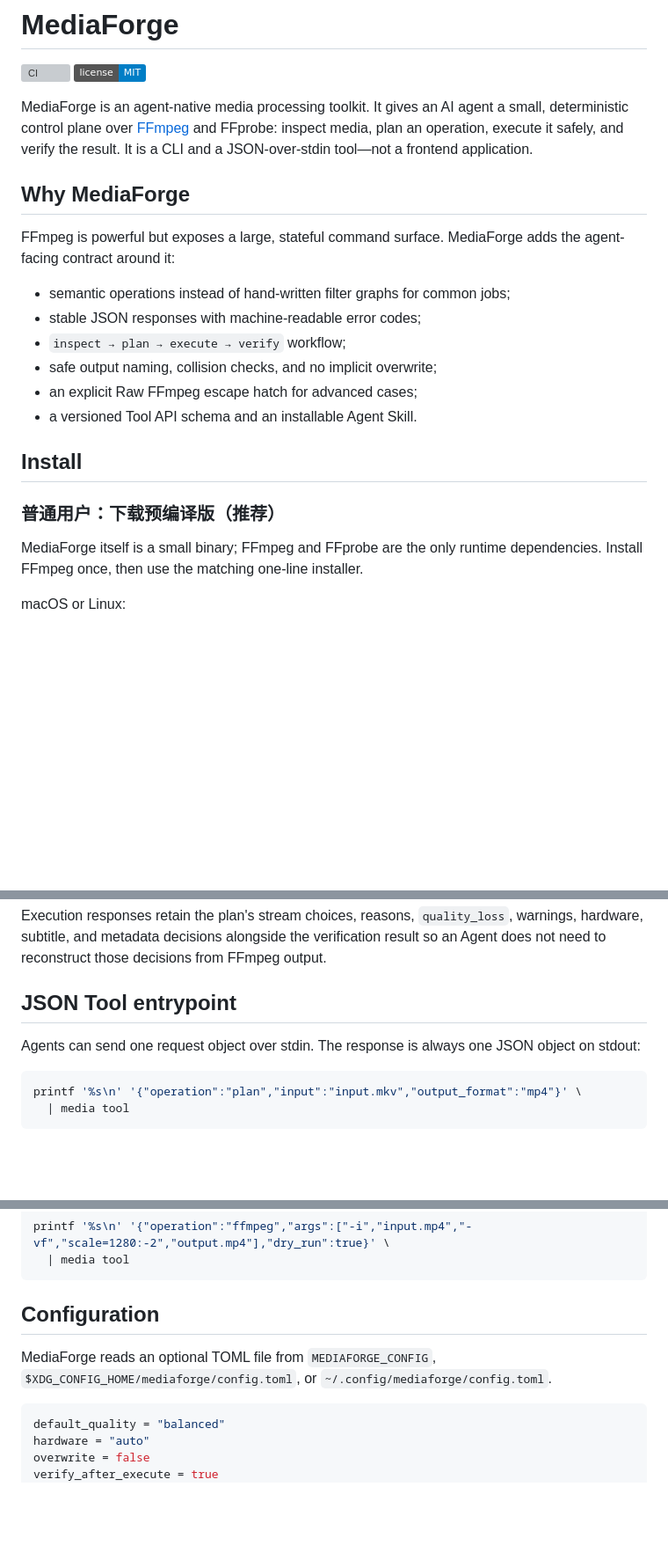
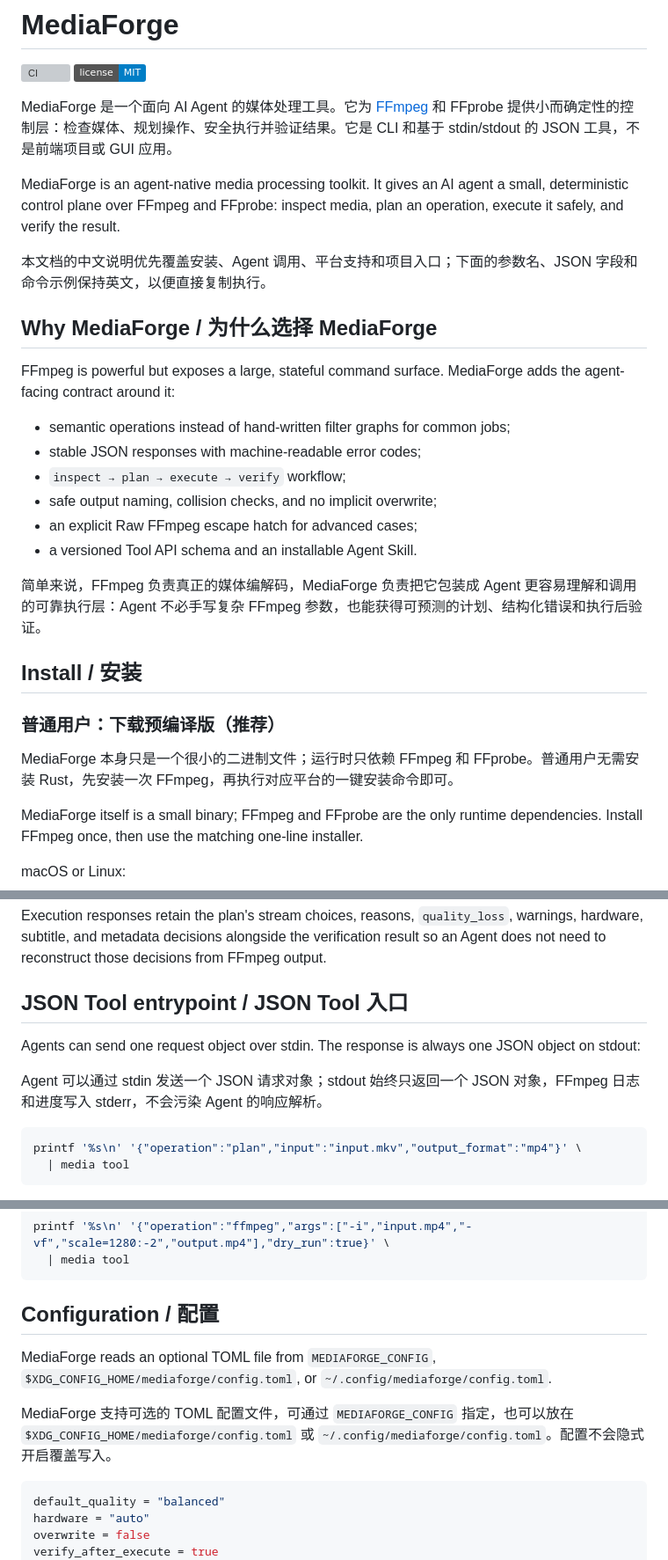
Before and after one commit to Lhy723/mediaforge, a Markdown page: README.md, 3 parts joined by grey strips. Shown at 88% size. Rendered like a GitHub page; badges without logos; blank space fills up the shorter version; grey boxes are pictures that could not be loaded.

````diff
--- a/README.md
+++ b/README.md
@@ -3,9 +3,13 @@
 [![CI](https://github.com/Lhy723/mediaforge/actions/workflows/ci.yml/badge.svg)](https://github.com/Lhy723/mediaforge/actions/workflows/ci.yml)
 [![License: MIT](https://img.shields.io/badge/license-MIT-blue.svg)](LICENSE)
 
-MediaForge is an agent-native media processing toolkit. It gives an AI agent a small, deterministic control plane over [FFmpeg](https://ffmpeg.org/) and FFprobe: inspect media, plan an operation, execute it safely, and verify the result. It is a CLI and a JSON-over-stdin tool—not a frontend application.
+MediaForge 是一个面向 AI Agent 的媒体处理工具。它为 [FFmpeg](https://ffmpeg.org/) 和 FFprobe 提供小而确定性的控制层：检查媒体、规划操作、安全执行并验证结果。它是 CLI 和基于 stdin/stdout 的 JSON 工具，不是前端项目或 GUI 应用。
 
-## Why MediaForge
+MediaForge is an agent-native media processing toolkit. It gives an AI agent a small, deterministic control plane over FFmpeg and FFprobe: inspect media, plan an operation, execute it safely, and verify the result.
+
+本文档的中文说明优先覆盖安装、Agent 调用、平台支持和项目入口；下面的参数名、JSON 字段和命令示例保持英文，以便直接复制执行。
+
+## Why MediaForge / 为什么选择 MediaForge
 
 FFmpeg is powerful but exposes a large, stateful command surface. MediaForge adds the agent-facing contract around it:
 
@@ -16,9 +20,13 @@ FFmpeg is powerful but exposes a large, stateful command surface. MediaForge add
 - an explicit Raw FFmpeg escape hatch for advanced cases;
 - a versioned Tool API schema and an installable Agent Skill.
 
-## Install
+简单来说，FFmpeg 负责真正的媒体编解码，MediaForge 负责把它包装成 Agent 更容易理解和调用的可靠执行层：Agent 不必手写复杂 FFmpeg 参数，也能获得可预测的计划、结构化错误和执行后验证。
+
+## Install / 安装
 
 ### 普通用户：下载预编译版（推荐）
+
+MediaForge 本身只是一个很小的二进制文件；运行时只依赖 FFmpeg 和 FFprobe。普通用户无需安装 Rust，先安装一次 FFmpeg，再执行对应平台的一键安装命令即可。
 
 MediaForge itself is a small binary; FFmpeg and FFprobe are the only runtime
 dependencies. Install FFmpeg once, then use the matching one-line installer.
@@ -144,9 +162,11 @@ warnings, hardware, subtitle, and metadata decisions alongside the
 verification result so an Agent does not need to reconstruct those decisions
 from FFmpeg output.
 
-## JSON Tool entrypoint
+## JSON Tool entrypoint / JSON Tool 入口
 
 Agents can send one request object over stdin. The response is always one JSON object on stdout:
+
+Agent 可以通过 stdin 发送一个 JSON 请求对象；stdout 始终只返回一个 JSON 对象，FFmpeg 日志和进度写入 stderr，不会污染 Agent 的响应解析。
 
 ```bash
 printf '%s\n' '{"operation":"plan","input":"input.mkv","output_format":"mp4"}' \
@@ -163,9 +183,11 @@ printf '%s\n' '{"operation":"ffmpeg","args":["-i","input.mp4","-vf","scale=1280:
   | media tool
 ```
 
-## Configuration
+## Configuration / 配置
 
 MediaForge reads an optional TOML file from `MEDIAFORGE_CONFIG`, `$XDG_CONFIG_HOME/mediaforge/config.toml`, or `~/.config/mediaforge/config.toml`.
+
+MediaForge 支持可选的 TOML 配置文件，可通过 `MEDIAFORGE_CONFIG` 指定，也可以放在 `$XDG_CONFIG_HOME/mediaforge/config.toml` 或 `~/.config/mediaforge/config.toml`。配置不会隐式开启覆盖写入。
 
 ```toml
 default_quality = "balanced"
````
Also changed, not shown: other parts of README.md (+23 -7 lines).
